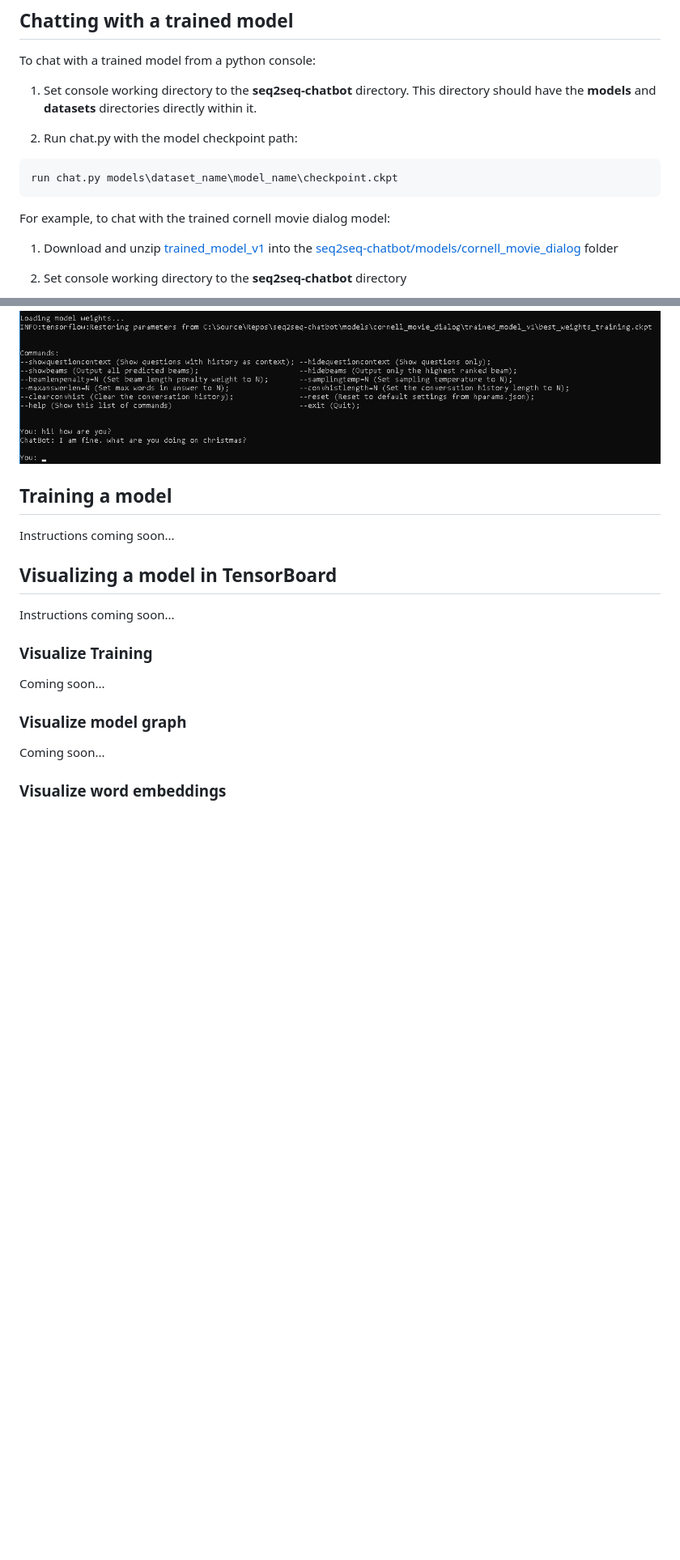
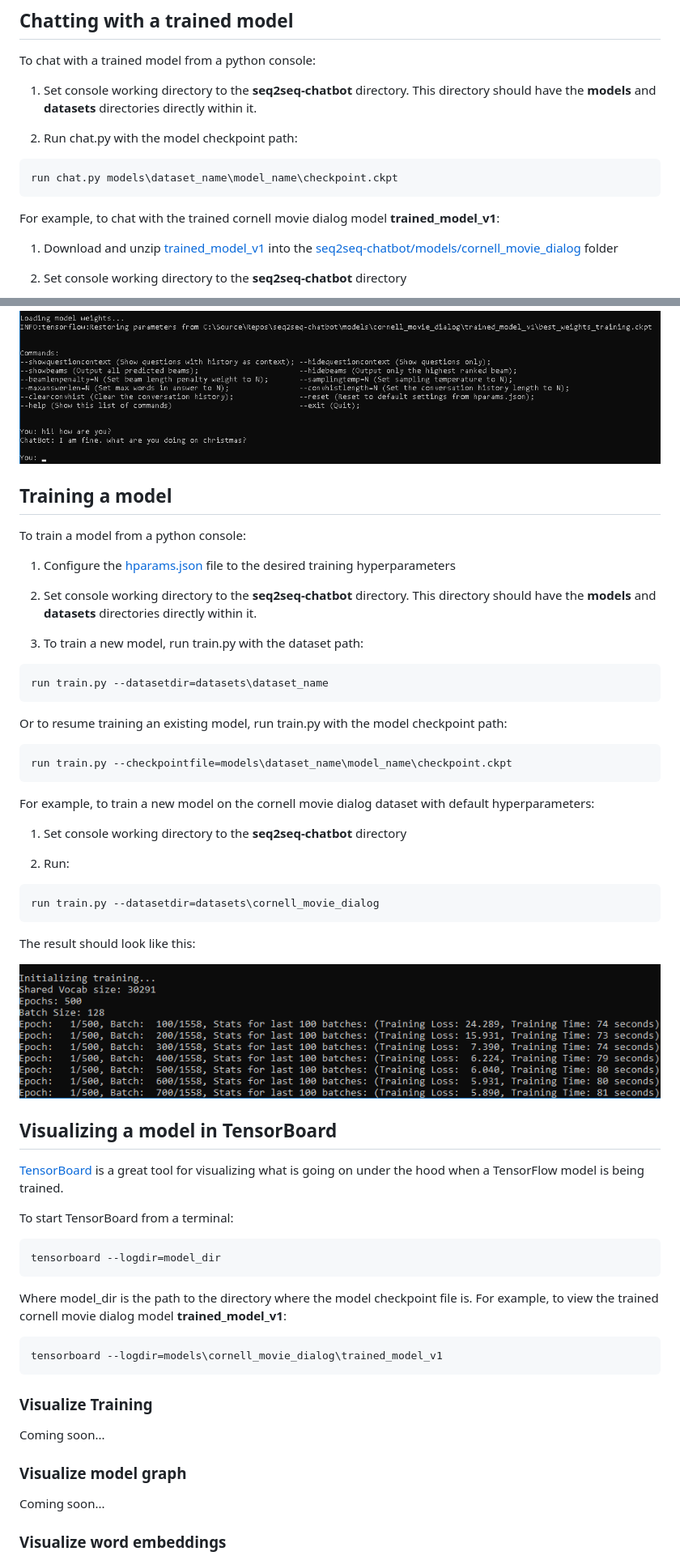
Before and after one commit to AbrahamSanders/seq2seq-chatbot, a Markdown page: README.md, 2 parts joined by grey strips. Shown at 81% size. GitHub-like rendering; pictures changed too: doc_files/train.png (added); blank space fills up the shorter version.

````diff
--- a/README.md
+++ b/README.md
@@ -11,7 +11,7 @@ To chat with a trained model from a python console:
 run chat.py models\dataset_name\model_name\checkpoint.ckpt
 ```
 
-For example, to chat with the trained cornell movie dialog model:
+For example, to chat with the trained cornell movie dialog model **trained_model_v1**:
 
 1. Download and unzip [trained_model_v1](seq2seq-chatbot/models/cornell_movie_dialog/README.md) into the [seq2seq-chatbot/models/cornell_movie_dialog](seq2seq-chatbot/models/cornell_movie_dialog) folder
 
@@ -27,10 +27,47 @@ The result should look like this:
 ![chat](doc_files/chat.png "chat")
 
 ## Training a model
-Instructions coming soon...
+To train a model from a python console:
+
+1. Configure the [hparams.json](seq2seq-chatbot/hparams.json) file to the desired training hyperparameters
+
+2. Set console working directory to the **seq2seq-chatbot** directory. This directory should have the **models** and **datasets** directories directly within it.
+
+3. To train a new model, run train.py with the dataset path:
+```shell
+run train.py --datasetdir=datasets\dataset_name
+```
+
+Or to resume training an existing model, run train.py with the model checkpoint path:
+```shell
+run train.py --checkpointfile=models\dataset_name\model_name\checkpoint.ckpt
+```
+
+For example, to train a new model on the cornell movie dialog dataset with default hyperparameters:
+
+1. Set console working directory to the **seq2seq-chatbot** directory
+
+2. Run:
+```shell
+run train.py --datasetdir=datasets\cornell_movie_dialog
+```
+
+The result should look like this:
+
+![train](doc_files/train.png "train")
 
 ## Visualizing a model in TensorBoard
-Instructions coming soon...
+[TensorBoard](https://www.tensorflow.org/programmers_guide/summaries_and_tensorboard) is a great tool for visualizing what is going on under the hood when a TensorFlow model is being trained.
+
+To start TensorBoard from a terminal:
+```shell
+tensorboard --logdir=model_dir
+```
+
+Where model_dir is the path to the directory where the model checkpoint file is. For example, to view the trained cornell movie dialog model **trained_model_v1**:
+```shell
+tensorboard --logdir=models\cornell_movie_dialog\trained_model_v1
+```
 
 ### Visualize Training
 Coming soon...
````
Also changed, not shown: other parts of README.md (+11 -1 lines), doc_files/tensorboard_projector.png (added), 2 other files.
